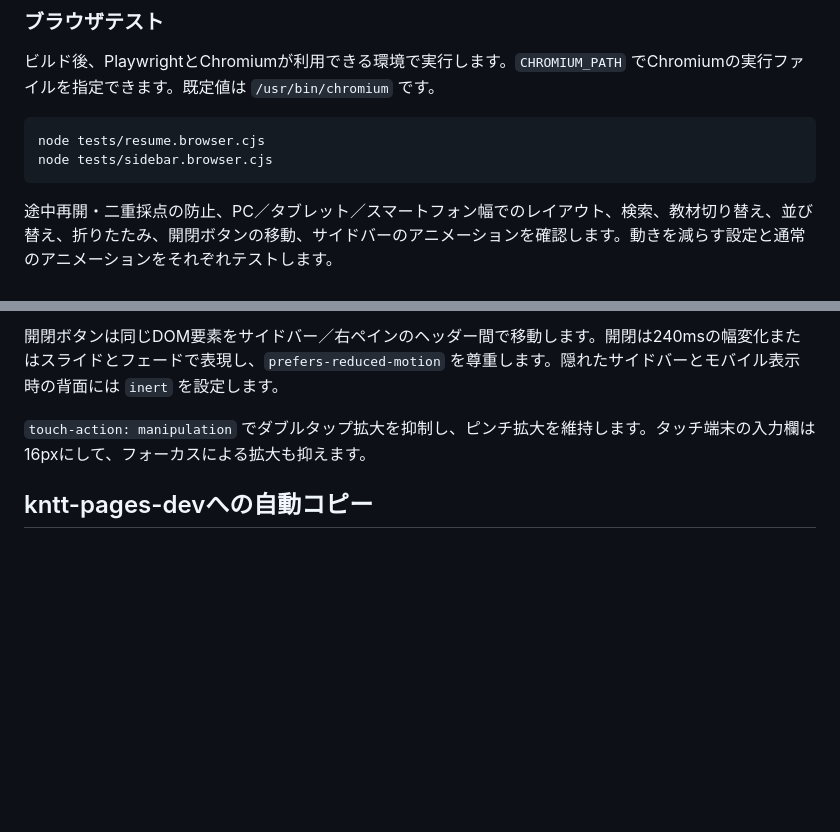
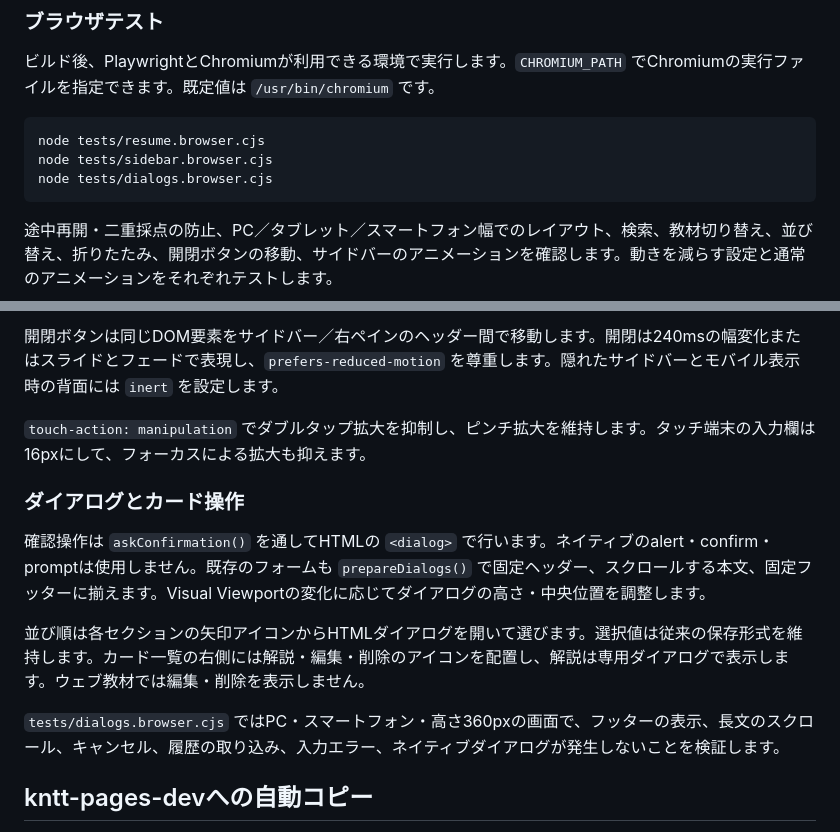
Before and after one commit to kntt32/reviewer, a Markdown page: docs/development.md, 2 parts joined by grey strips. GitHub-like rendering; blank space fills up the shorter version.

Commit message:
Document dialog controls and refresh Reviewer screenshots

````diff
--- a/docs/development.md
+++ b/docs/development.md
@@ -26,6 +26,7 @@ npm run build
 ```bash
 node tests/resume.browser.cjs
 node tests/sidebar.browser.cjs
+node tests/dialogs.browser.cjs
 ```
 
 途中再開・二重採点の防止、PC／タブレット／スマートフォン幅でのレイアウト、検索、教材切り替え、並び替え、折りたたみ、開閉ボタンの移動、サイドバーのアニメーションを確認します。動きを減らす設定と通常のアニメーションをそれぞれテストします。
@@ -58,6 +59,14 @@ PC・タブレット幅では左260pxのサイドバー、右に教材・学習
 
 `touch-action: manipulation` でダブルタップ拡大を抑制し、ピンチ拡大を維持します。タッチ端末の入力欄は16pxにして、フォーカスによる拡大も抑えます。
 
+### ダイアログとカード操作
+
+確認操作は `askConfirmation()` を通してHTMLの `<dialog>` で行います。ネイティブのalert・confirm・promptは使用しません。既存のフォームも `prepareDialogs()` で固定ヘッダー、スクロールする本文、固定フッターに揃えます。Visual Viewportの変化に応じてダイアログの高さ・中央位置を調整します。
+
+並び順は各セクションの矢印アイコンからHTMLダイアログを開いて選びます。選択値は従来の保存形式を維持します。カード一覧の右側には解説・編集・削除のアイコンを配置し、解説は専用ダイアログで表示します。ウェブ教材では編集・削除を表示しません。
+
+`tests/dialogs.browser.cjs` ではPC・スマートフォン・高さ360pxの画面で、フッターの表示、長文のスクロール、キャンセル、履歴の取り込み、入力エラー、ネイティブダイアログが発生しないことを検証します。
+
 ## kntt-pages-devへの自動コピー
 
 `main` へのpushでテスト・単一HTMLのビルドを行い、`kntt32/kntt-pages-dev` の `tools/reviewer.html` のみ更新してcodex名義でpushします。GitHub ActionsのArtifactsからもHTMLを取得できます。
````
Also changed, not shown: README.md (+3 -1 lines), docs/images/flashcards.png, docs/images/workspace.png.
